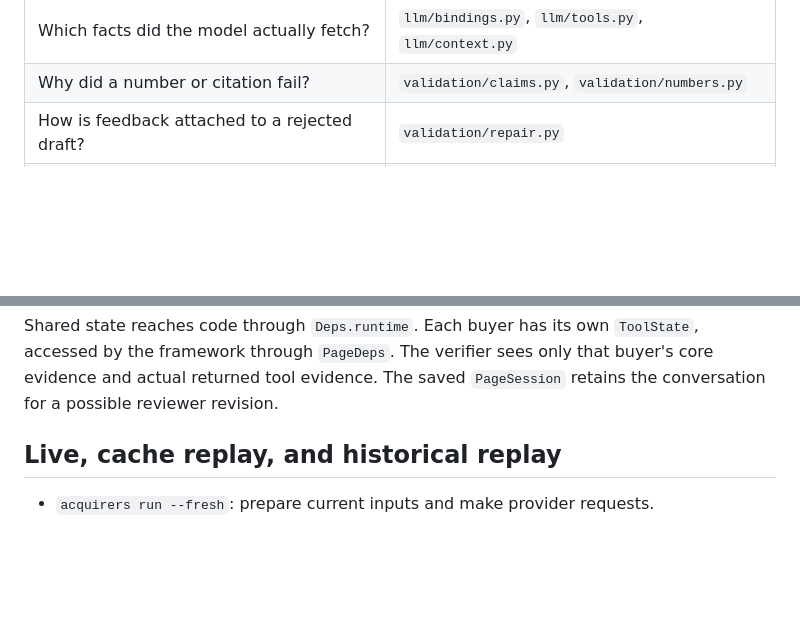
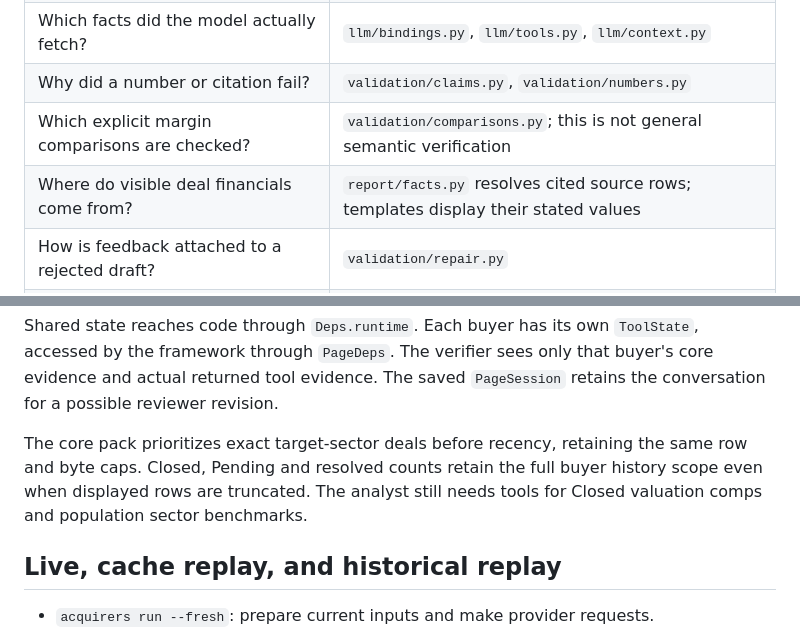
Before and after one commit to aleporin/ma-acquirer-engine, a Markdown page: EXECUTION.md, 2 parts joined by grey strips. Rendered like a GitHub page; blank space fills up the shorter version.

```diff
--- a/EXECUTION.md
+++ b/EXECUTION.md
@@ -57,6 +57,8 @@ For a deeper inspection, follow the boundary relevant to the question:
 | Which facts were supplied initially? | `evidence/pack.py` |
 | Which facts did the model actually fetch? | `llm/bindings.py`, `llm/tools.py`, `llm/context.py` |
 | Why did a number or citation fail? | `validation/claims.py`, `validation/numbers.py` |
+| Which explicit margin comparisons are checked? | `validation/comparisons.py`; this is not general semantic verification |
+| Where do visible deal financials come from? | `report/facts.py` resolves cited source rows; templates display their stated values |
 | How is feedback attached to a rejected draft? | `validation/repair.py` |
 | Why did a request wait or stop? | `llm/recording.py`, `llm/budget.py`, `llm/client.py` |
 | What did a returned response cost? | `llm/cost.py` and the call entries in `run.json` |
@@ -66,6 +68,11 @@ Shared state reaches code through `Deps.runtime`. Each buyer has its own
 `ToolState`, accessed by the framework through `PageDeps`. The verifier sees only
 that buyer's core evidence and actual returned tool evidence. The saved
 `PageSession` retains the conversation for a possible reviewer revision.
+
+The core pack prioritizes exact target-sector deals before recency, retaining the
+same row and byte caps. Closed, Pending and resolved counts retain the full buyer
+history scope even when displayed rows are truncated. The analyst still needs
+tools for Closed valuation comps and population sector benchmarks.
 
 ## Live, cache replay, and historical replay
 
```
Also changed, not shown: docs/DECISIONS.md (+15 -0 lines), docs/EVALS.md (+3 -0 lines).
